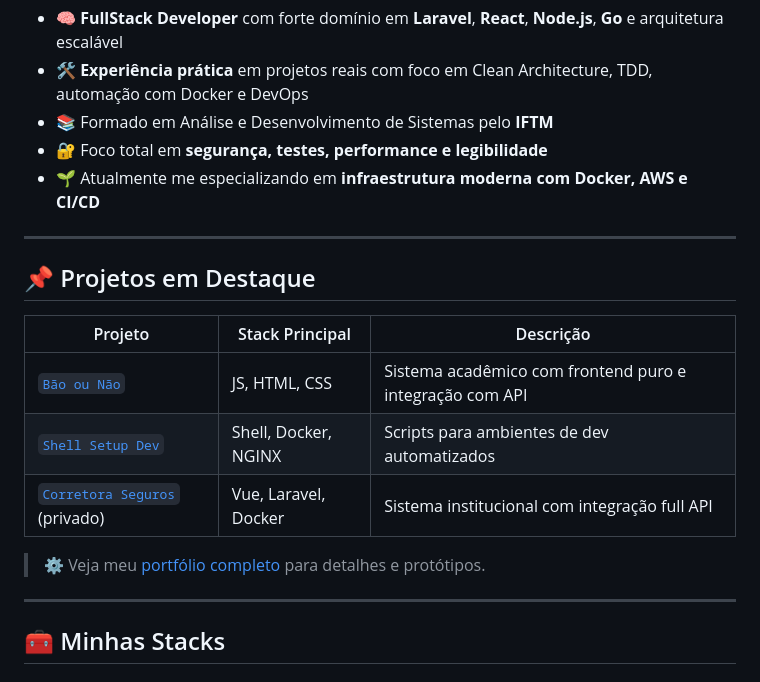
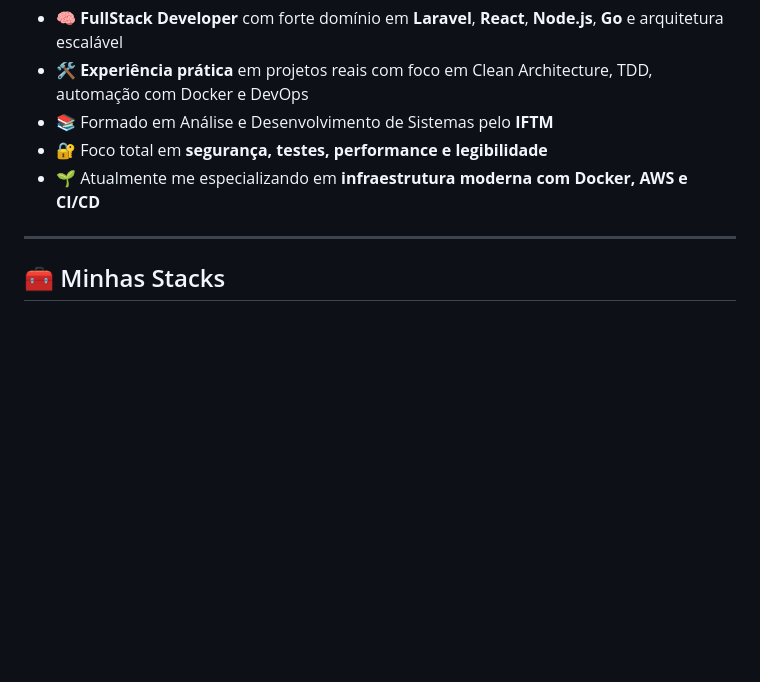
Before and after one commit to Krittz/Krittz, a Markdown page: README.md, the part around the change printed below. Drawn GitHub-style; blank space fills up the shorter version.

```diff
--- a/README.md
+++ b/README.md
@@ -20,18 +20,6 @@
 - 📚 Formado em Análise e Desenvolvimento de Sistemas pelo **IFTM**
 - 🔐 Foco total em **segurança, testes, performance e legibilidade**
 - 🌱 Atualmente me especializando em **infraestrutura moderna com Docker, AWS e CI/CD**
-
----
-
-## 📌 Projetos em Destaque
-
-| Projeto | Stack Principal | Descrição |
-|--------|----------------|-----------|
-| [`Bão ou Não`](https://github.com/josimarviana/baooubao) | JS, HTML, CSS | Sistema acadêmico com frontend puro e integração com API |
-| [`Shell Setup Dev`](https://github.com/Krittz/assistente-de-implantacao-de-servidores) | Shell, Docker, NGINX | Scripts para ambientes de dev automatizados |
-| [`Corretora Seguros`](https://github.com/krittz) (privado) | Vue, Laravel, Docker | Sistema institucional com integração full API |
-
-> ⚙️ Veja meu [portfólio completo](https://krittz.github.io/portifolio/) para detalhes e protótipos.
 
 ---
 
```
Also changed, not shown: other parts of README.md (+9 -14 lines).
